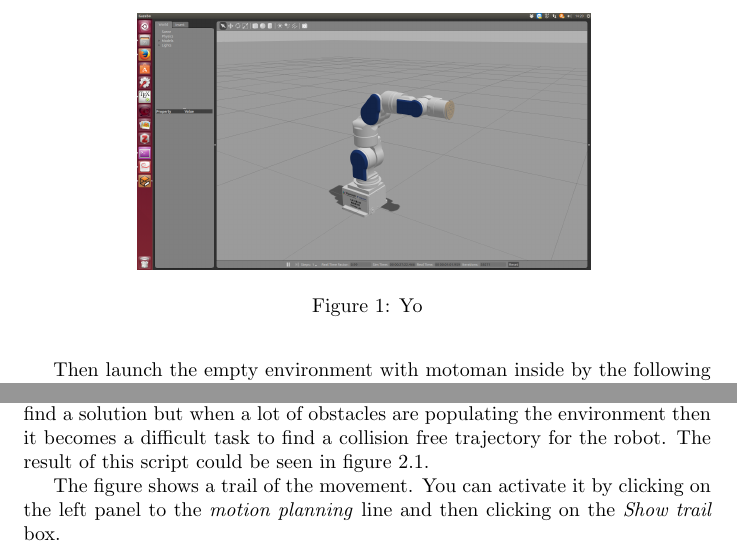
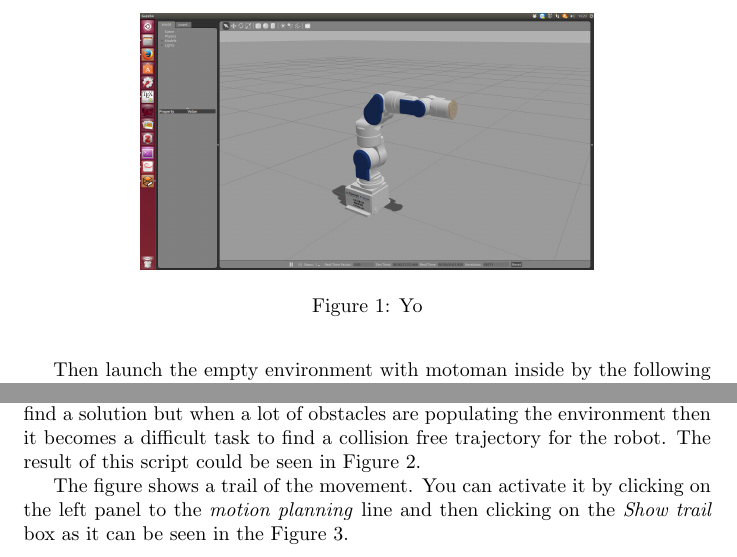
Before and after one commit to thibaultbarbie/motoman_manual, a LaTeX document (main.tex, which reads tex_files/utilisation.tex): two parts of pages 5 and 6 of 7, joined at a grey line, cut so that both start at the same text. Compiled offline with pdfLaTeX.

Commit message:
Fixed the figure number bug (caption should be before label)

```diff
--- a/tex_files/utilisation.tex
+++ b/tex_files/utilisation.tex
@@ -52,8 +52,8 @@ roslaunch motoman_gazebo sia5_empty_world.launch
 \begin{figure}
 \includegraphics[width=8cm]{images/utilisation/launch_gazebo.png}
 \centering
+\caption{Yo}
 \label{fig:launch_gazebo}
-\caption{Yo}
 \end{figure}
 You should normally have the gazebo software begin to run and you can soon see the motoman robot sia5 inside your screen like in Figure \ref{fig:launch_gazebo}.
 
@@ -96,7 +96,7 @@ int main(int argc, char** argv)
 }
 \end{lstlisting}
 
-This script shows how to ask moveit to find a plan from the current position to any goal position you define. However it may be possible that no plan will be found. In this situation the workspace is empty so it should be quite easy to find a solution but when a lot of obstacles are populating the environment then it becomes a difficult task to find a collision free trajectory for the robot. The result of this script could be seen in figure \ref{fig:simple_moving}.
+This script shows how to ask moveit to find a plan from the current position to any goal position you define. However it may be possible that no plan will be found. In this situation the workspace is empty so it should be quite easy to find a solution but when a lot of obstacles are populating the environment then it becomes a difficult task to find a collision free trajectory for the robot. The result of this script could be seen in Figure \ref{fig:simple_moving}.
 
 \begin{figure}
 \includegraphics[width=8cm]{images/utilisation/simple_moving.png}
@@ -106,6 +106,6 @@ This script shows how to ask moveit to find a plan from the current position to
 \end{figure}
 
-The figure shows a trail of the movement. You can activate it by clicking on the left panel to the \emph{motion planning} line and then clicking on the \emph{Show trail} box.
+The figure shows a trail of the movement. You can activate it by clicking on the left panel to the \emph{motion planning} line and then clicking on the \emph{Show trail} box as it can be seen in the Figure \ref{fig:show_trail}.
 
 
 \begin{figure}
```
Also changed, not shown: main.pdf, tex_files/utilisation.tex (4 more changed lines).
